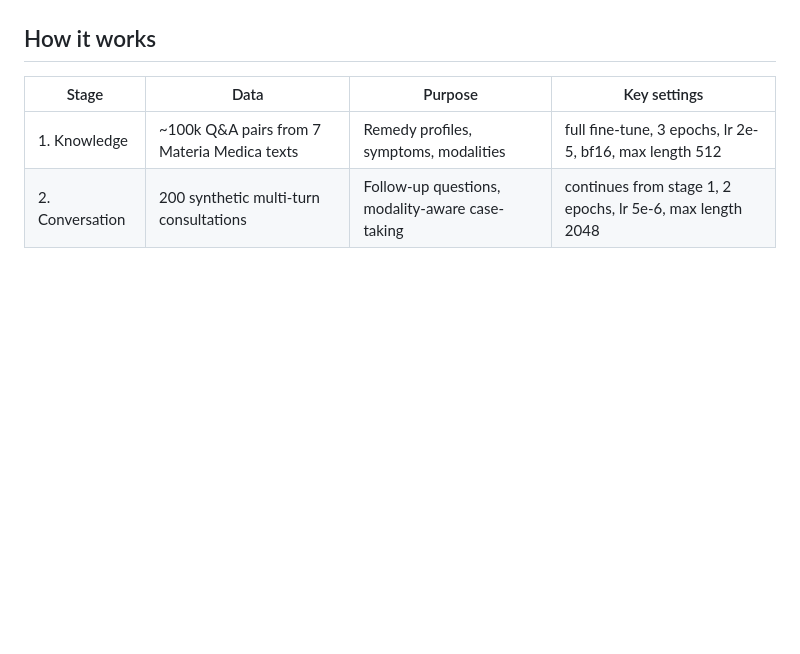
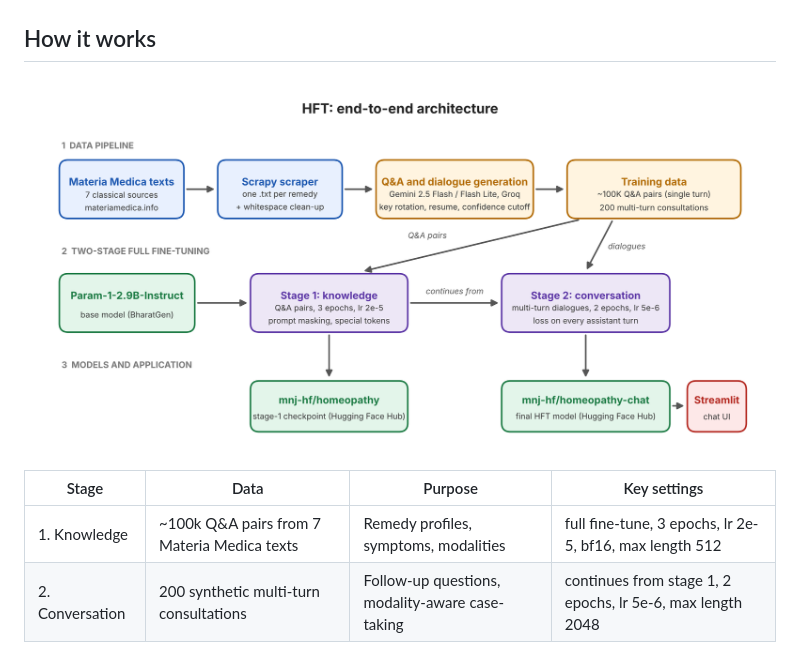
Before and after one commit to mnj-gh/LLMH, a Markdown page: README.md, the part around the change. Drawn GitHub-style; pictures changed too: docs/figures/architecture_overview.png (added); blank space fills up the shorter version.

Commit message:
README: add end-to-end architecture diagram
Co-Authored-By: Claude Sonnet 5.5 <noreply@anthropic.com>
Claude-Session: https://claude.ai/code/session_012m9GxRWVLd2gohRR2rFXfu

```diff
--- a/README.md
+++ b/README.md
@@ -17,6 +17,8 @@ A homeopathy-specific language model built by fine-tuning **Param-1-2.9B-Instruc
 ![Remedy suggestion](docs/figures/demo_remedy_reasoning.png)
 
 ## How it works
+
+![HFT architecture](docs/figures/architecture_overview.png)
 
 | Stage | Data | Purpose | Key settings |
 |---|---|---|---|
```
